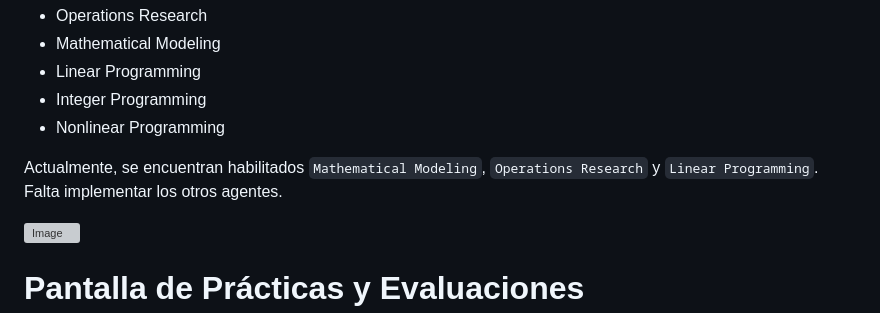
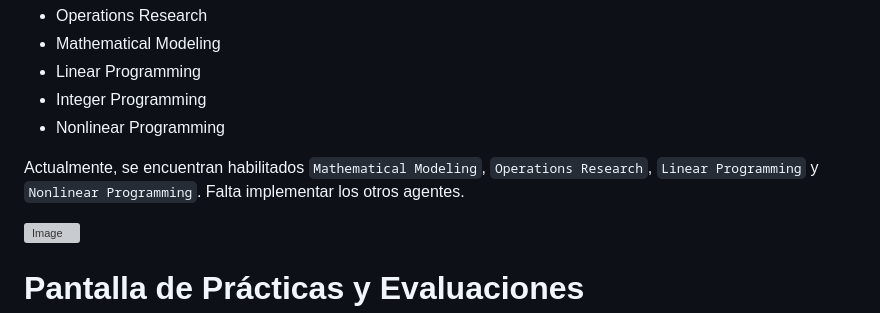
Before and after one commit to JorgeMoragaCalvo/theses-impl, a Markdown page: README.md, the part around the change. GitHub-like rendering; grey boxes are pictures that could not be loaded.

Commit message:
Update README to include Nonlinear Programming

```diff
--- a/README.md
+++ b/README.md
@@ -21,7 +21,7 @@ Una vez `logeado`, se muestra el nombre y el email del estudiante, junto con el
   - Integer Programming
   - Nonlinear Programming
 
-Actualmente, se encuentran habilitados `Mathematical Modeling`, `Operations Research` y `Linear Programming`. Falta implementar los otros agentes.
+Actualmente, se encuentran habilitados `Mathematical Modeling`, `Operations Research`, `Linear Programming` y `Nonlinear Programming`. Falta implementar los otros agentes.
 
 <img width="1857" height="907" alt="Image" src="https://github.com/user-attachments/assets/759658b3-3371-434d-ae2c-e21e094b91aa" />
 
```
